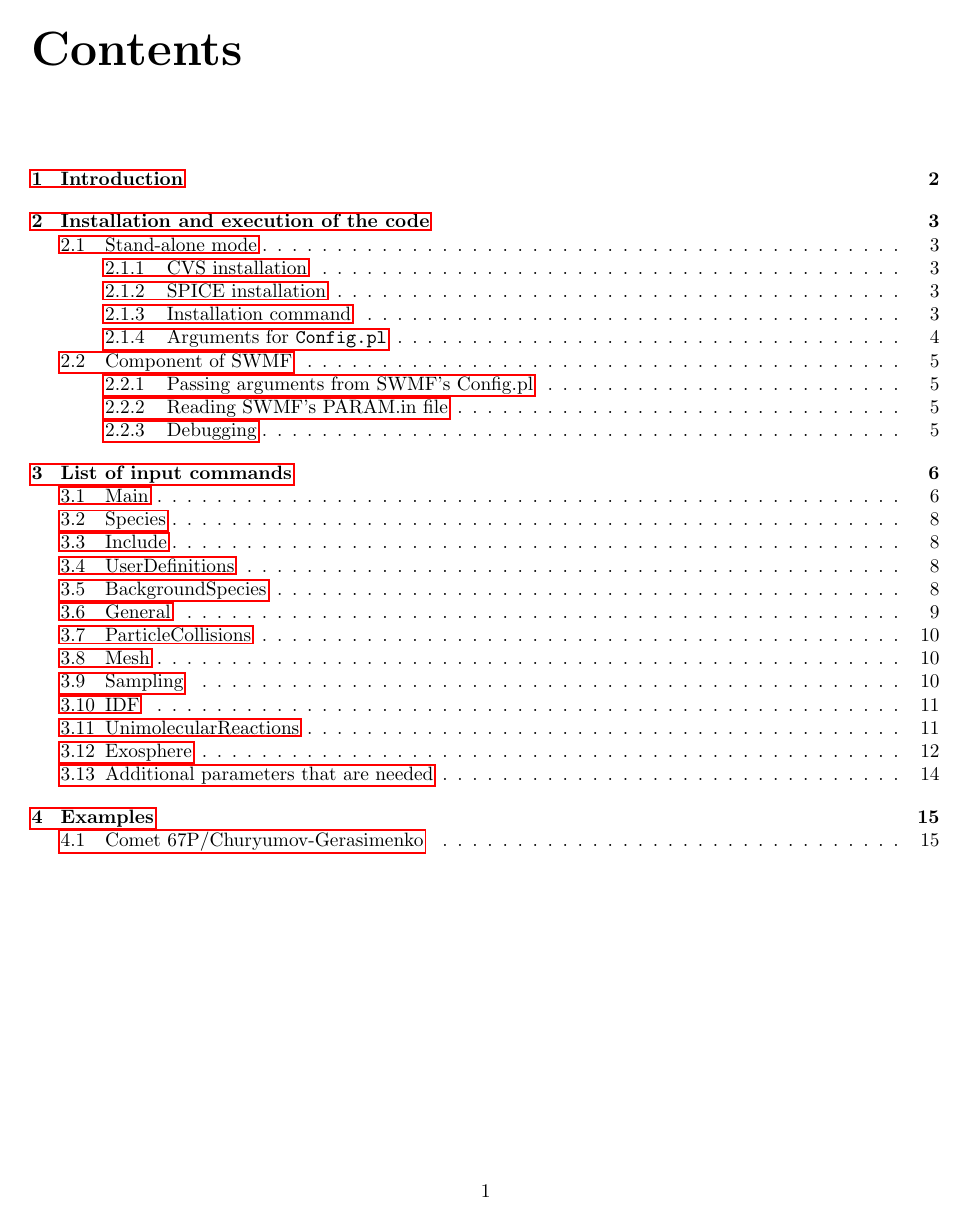
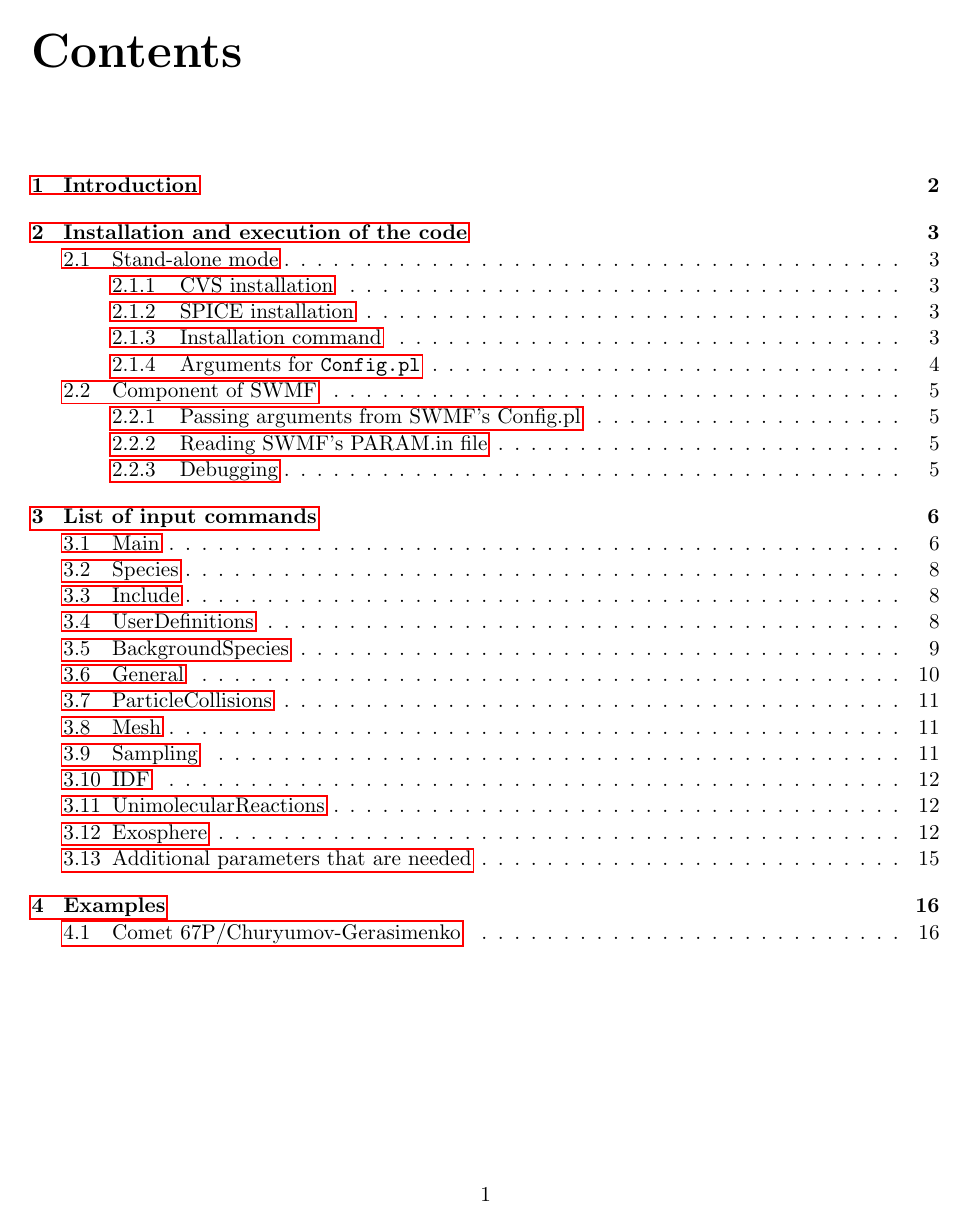
Before and after one commit to SWMFsoftware/AMPS, a LaTeX thesis (doc/AMPS.tex): page 2 of 18 before the commit and page 2 of 19 after it. Compiled offline with pdfLaTeX.

Commit message:
test commit for OJ

```diff
--- a/doc/AMPS.tex
+++ b/doc/AMPS.tex
@@ -1,12 +1,13 @@
 %$Id$
 %
 
-\documentclass[oneside,10pt]{book}
+\documentclass[oneside,11pt]{book}
 \usepackage{float}
 \usepackage{graphicx} %a package to import pictures to the document
 \usepackage{natbib}   %a package to use a type of citations via bibtex
 \usepackage[top=1.in, bottom=1.in, left=1.in, right=1.in]{geometry}
 \usepackage{multirow}
+\usepackage{hyperref}
 \special{papersize=8.5in,11in}
 \setlength{\pdfpageheight}{\paperheight}
 \setlength{\pdfpagewidth}{\paperwidth}
```
